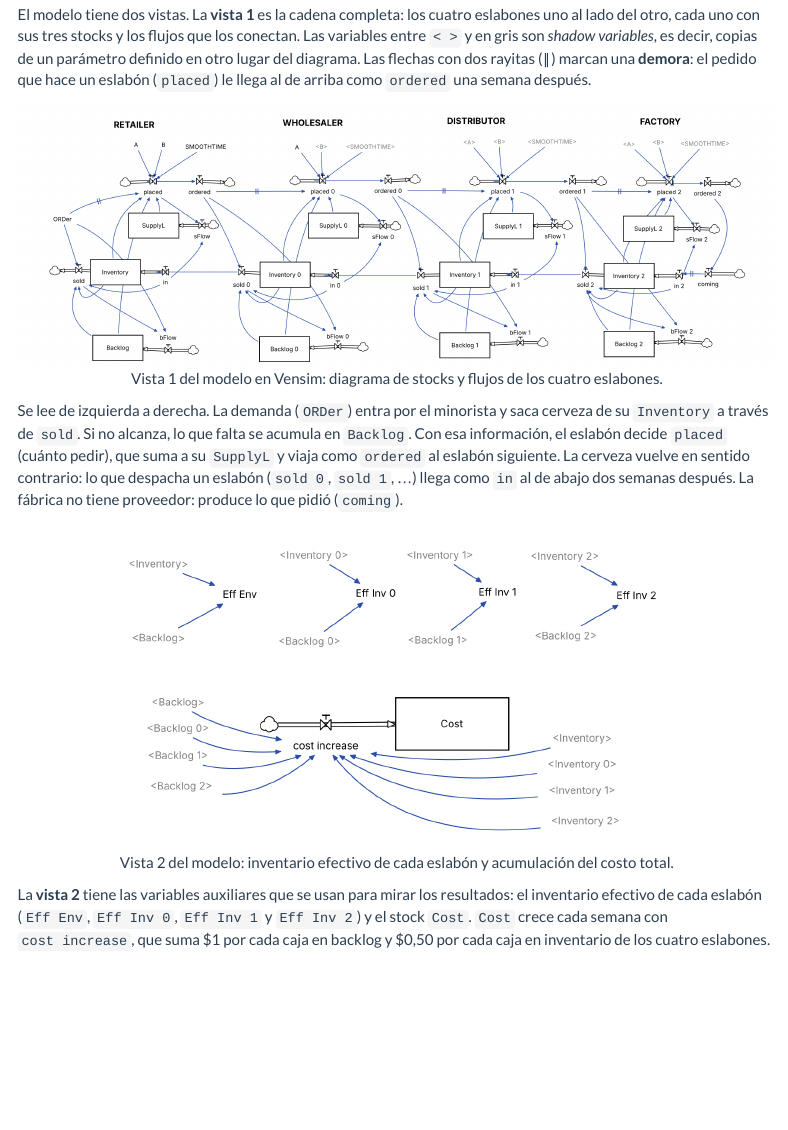
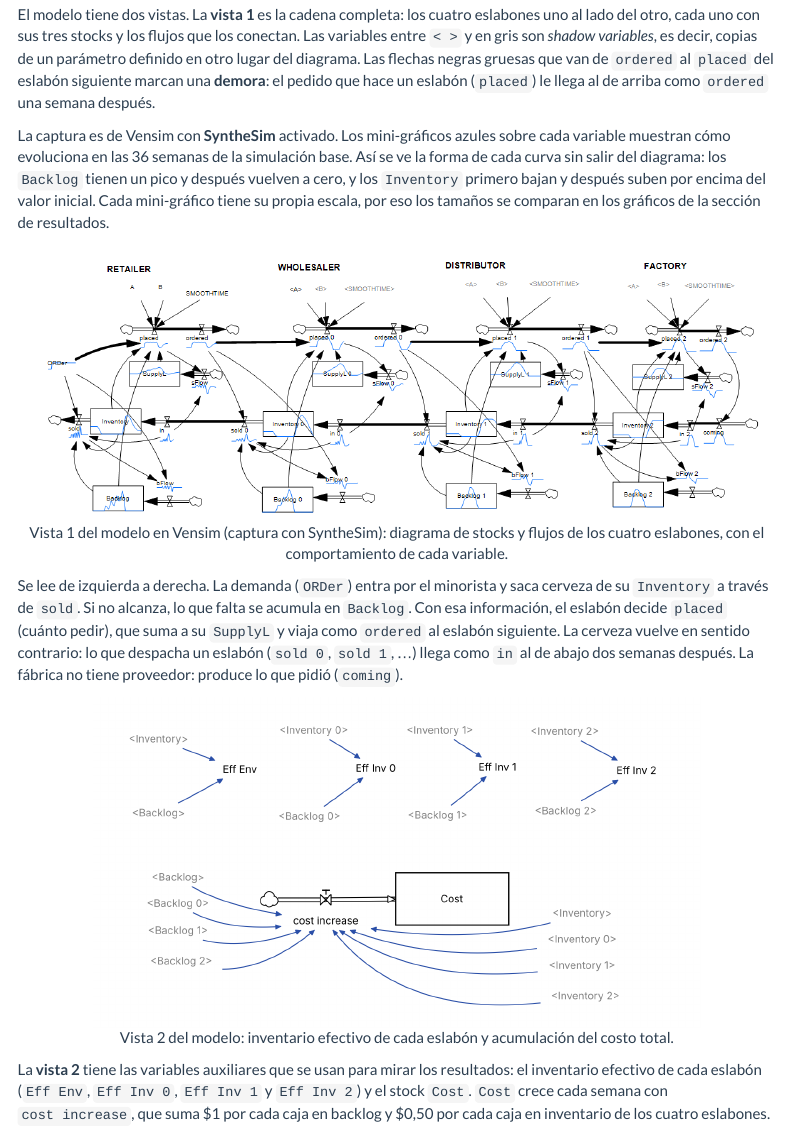
Before and after one commit to SantiagoMarsonet/TyHM2-Entregas, an R Markdown document (Modulo 5/Modulo5_Beer_Game/Informe_Beer_Game.Rmd): the page in a window 1100 px wide, from 3280 px down. The pictures show the output file Modulo 5/Modulo5_Beer_Game/Informe_Beer_Game.html that the author committed with the source, opened offline; folded parts are opened; menus at the side of the page are left out.

Commit message:
Módulo 5: usar la captura real de Vensim (SyntheSim) en el informe
Co-Authored-By: Claude Opus 5.5 <noreply@anthropic.com>
Claude-Session: https://claude.ai/code/session_01R5Pb6R6sNZ5cE8fobFyVL7

````diff
--- a/Modulo 5/Modulo5_Beer_Game/Informe_Beer_Game.Rmd
+++ b/Modulo 5/Modulo5_Beer_Game/Informe_Beer_Game.Rmd
@@ -150,10 +150,12 @@ Además, el stock `Cost` acumula el costo de toda la cadena.
 
 ## Diagrama del modelo
 
-El modelo tiene dos vistas. La **vista 1** es la cadena completa: los cuatro eslabones uno al lado del otro, cada uno con sus tres stocks y los flujos que los conectan. Las variables entre `< >` y en gris son *shadow variables*, es decir, copias de un parámetro definido en otro lugar del diagrama. Las flechas con dos rayitas (‖) marcan una **demora**: el pedido que hace un eslabón (`placed`) le llega al de arriba como `ordered` una semana después.
+El modelo tiene dos vistas. La **vista 1** es la cadena completa: los cuatro eslabones uno al lado del otro, cada uno con sus tres stocks y los flujos que los conectan. Las variables entre `< >` y en gris son *shadow variables*, es decir, copias de un parámetro definido en otro lugar del diagrama. Las flechas negras gruesas que van de `ordered` al `placed` del eslabón siguiente marcan una **demora**: el pedido que hace un eslabón (`placed`) le llega al de arriba como `ordered` una semana después.
 
-```{r diagrama1, echo=FALSE, out.width="100%", fig.cap="Vista 1 del modelo en Vensim: diagrama de stocks y flujos de los cuatro eslabones."}
-knitr::include_graphics("img/diagrama_vista1.png")
+La captura es de Vensim con **SyntheSim** activado. Los mini-gráficos azules sobre cada variable muestran cómo evoluciona en las 36 semanas de la simulación base. Así se ve la forma de cada curva sin salir del diagrama: los `Backlog` tienen un pico y después vuelven a cero, y los `Inventory` primero bajan y después suben por encima del valor inicial. Cada mini-gráfico tiene su propia escala, por eso los tamaños se comparan en los gráficos de la sección de resultados.
+
+```{r diagrama1, echo=FALSE, out.width="100%", fig.cap="Vista 1 del modelo en Vensim (captura con SyntheSim): diagrama de stocks y flujos de los cuatro eslabones, con el comportamiento de cada variable."}
+knitr::include_graphics("img/captura_vensim_synthesim.png")
 ```
 
 Se lee de izquierda a derecha. La demanda (`ORDer`) entra por el minorista y saca cerveza de su `Inventory` a través de `sold`. Si no alcanza, lo que falta se acumula en `Backlog`. Con esa información, el eslabón decide `placed` (cuánto pedir), que suma a su `SupplyL` y viaja como `ordered` al eslabón siguiente. La cerveza vuelve en sentido contrario: lo que despacha un eslabón (`sold 0`, `sold 1`, …) llega como `in` al de abajo dos semanas después. La fábrica no tiene proveedor: produce lo que pidió (`coming`).
````
Also changed, not shown: Modulo 5/Modulo5_Beer_Game/Informe_Beer_Game.html, Modulo 5/Modulo5_Beer_Game/img/captura_vensim_synthesim.png (added), Modulo 5/Modulo5_Beer_Game/img/diagrama_vista1.png (deleted), Modulo 5/README.md, 1 other file.
